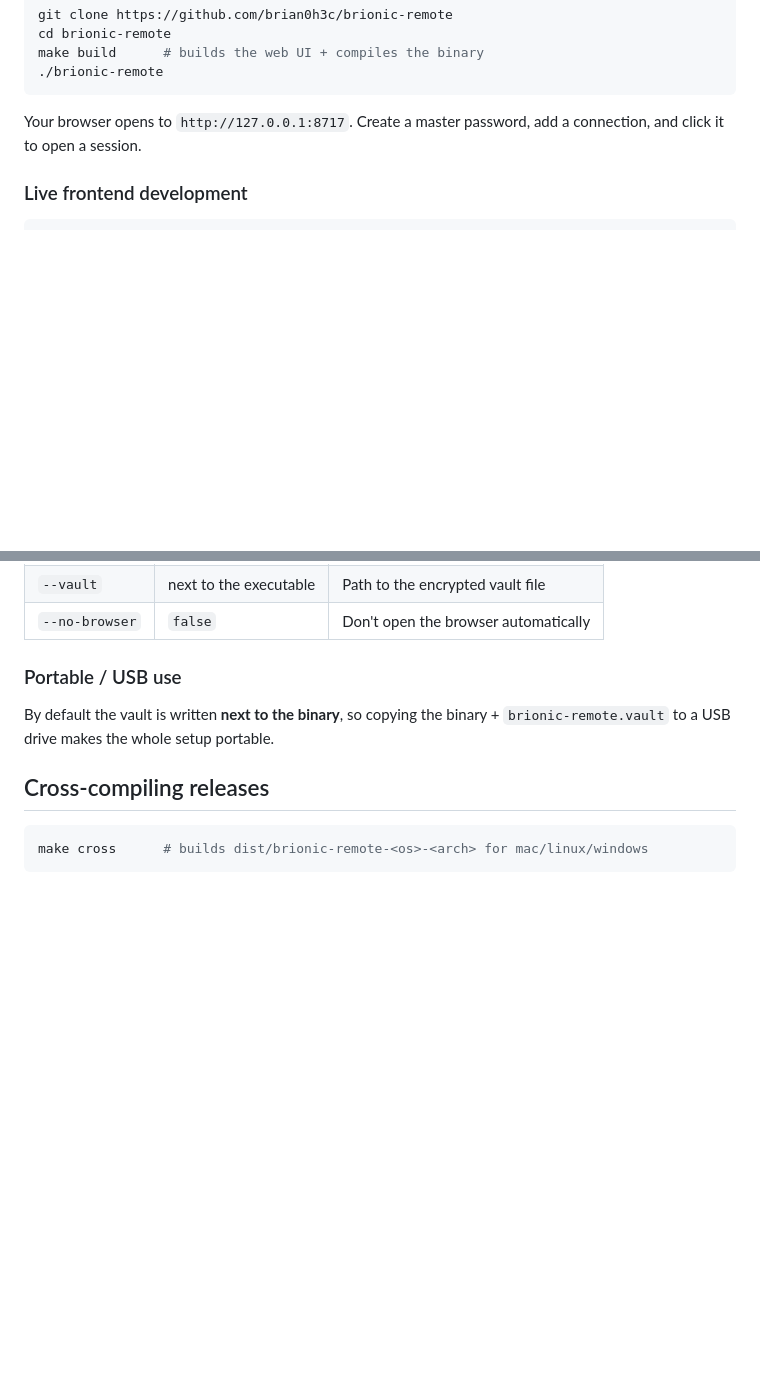
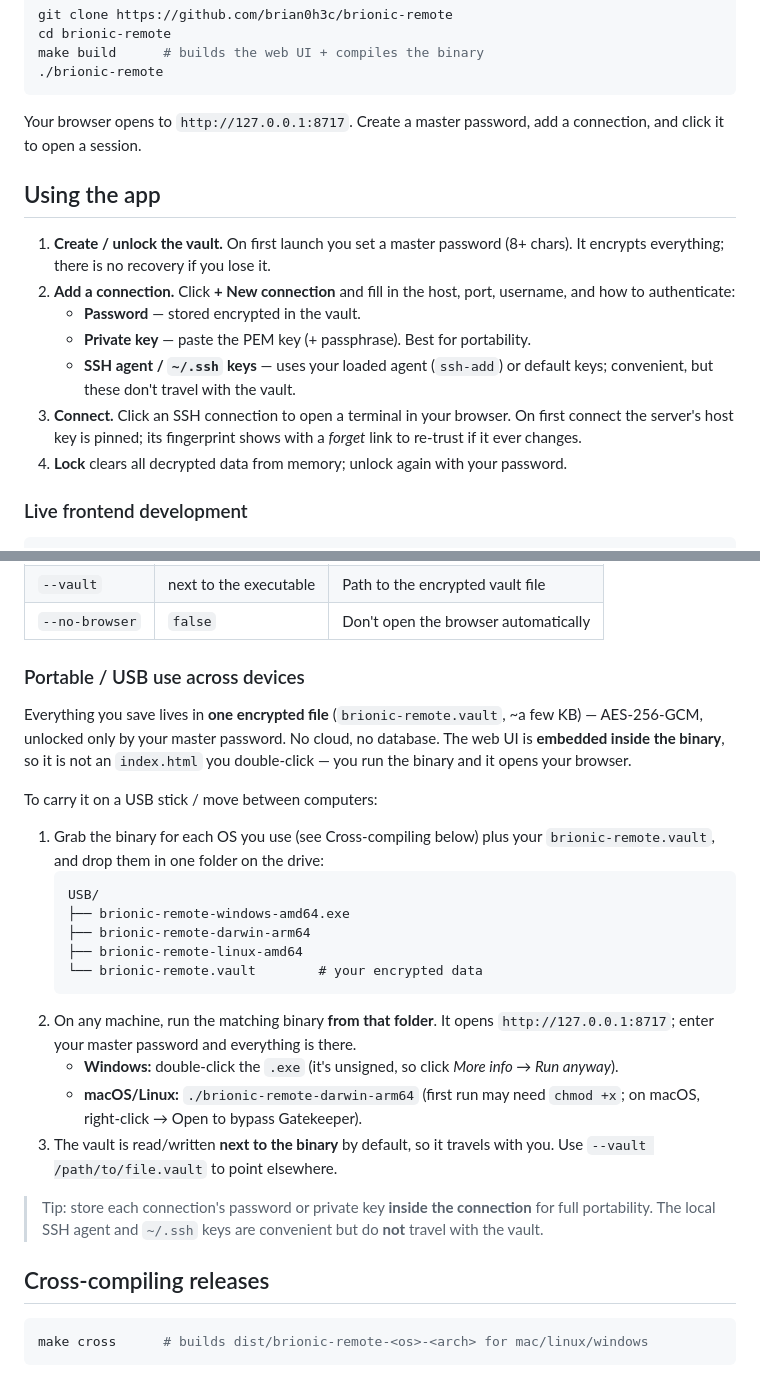
Before and after one commit to brian0h3c/brionic-remote, a Markdown page: README.md, 2 parts joined by grey strips. Drawn GitHub-style; blank space fills up the shorter version.

Commit message:
README: add usage + portable multi-device instructions

````diff
--- a/README.md
+++ b/README.md
@@ -64,6 +64,22 @@ make build      # builds the web UI + compiles the binary
 Your browser opens to `http://127.0.0.1:8717`. Create a master password, add a
 connection, and click it to open a session.
 
+## Using the app
+
+1. **Create / unlock the vault.** On first launch you set a master password
+   (8+ chars). It encrypts everything; there is no recovery if you lose it.
+2. **Add a connection.** Click **+ New connection** and fill in the host, port,
+   username, and how to authenticate:
+   - **Password** — stored encrypted in the vault.
+   - **Private key** — paste the PEM key (+ passphrase). Best for portability.
+   - **SSH agent / `~/.ssh` keys** — uses your loaded agent (`ssh-add`) or
+     default keys; convenient, but these don't travel with the vault.
+3. **Connect.** Click an SSH connection to open a terminal in your browser. On
+   first connect the server's host key is pinned; its fingerprint shows with a
+   *forget* link to re-trust if it ever changes.
+4. **Lock** clears all decrypted data from memory; unlock again with your
+   password.
+
 ### Live frontend development
 
 ```bash
@@ -83,10 +99,36 @@ cd web && npm install && npm run dev
 | `--vault`      | next to the executable  | Path to the encrypted vault file         |
 | `--no-browser` | `false`                 | Don't open the browser automatically     |
 
-### Portable / USB use
+### Portable / USB use across devices
 
-By default the vault is written **next to the binary**, so copying the binary +
-`brionic-remote.vault` to a USB drive makes the whole setup portable.
+Everything you save lives in **one encrypted file** (`brionic-remote.vault`,
+~a few KB) — AES‑256‑GCM, unlocked only by your master password. No cloud, no
+database. The web UI is **embedded inside the binary**, so it is not an
+`index.html` you double-click — you run the binary and it opens your browser.
+
+To carry it on a USB stick / move between computers:
+
+1. Grab the binary for each OS you use (see Cross-compiling below) plus your
+   `brionic-remote.vault`, and drop them in one folder on the drive:
+   ```
+   USB/
+   ├── brionic-remote-windows-amd64.exe
+   ├── brionic-remote-darwin-arm64
+   ├── brionic-remote-linux-amd64
+   └── brionic-remote.vault        # your encrypted data
+   ```
+2. On any machine, run the matching binary **from that folder**. It opens
+   `http://127.0.0.1:8717`; enter your master password and everything is there.
+   - **Windows:** double-click the `.exe` (it's unsigned, so click *More info →
+     Run anyway*).
+   - **macOS/Linux:** `./brionic-remote-darwin-arm64` (first run may need
+     `chmod +x`; on macOS, right-click → Open to bypass Gatekeeper).
+3. The vault is read/written **next to the binary** by default, so it travels
+   with you. Use `--vault /path/to/file.vault` to point elsewhere.
+
+> Tip: store each connection's password or private key **inside the connection**
+> for full portability. The local SSH agent and `~/.ssh` keys are convenient but
+> do **not** travel with the vault.
 
 ## Cross-compiling releases
 
````
